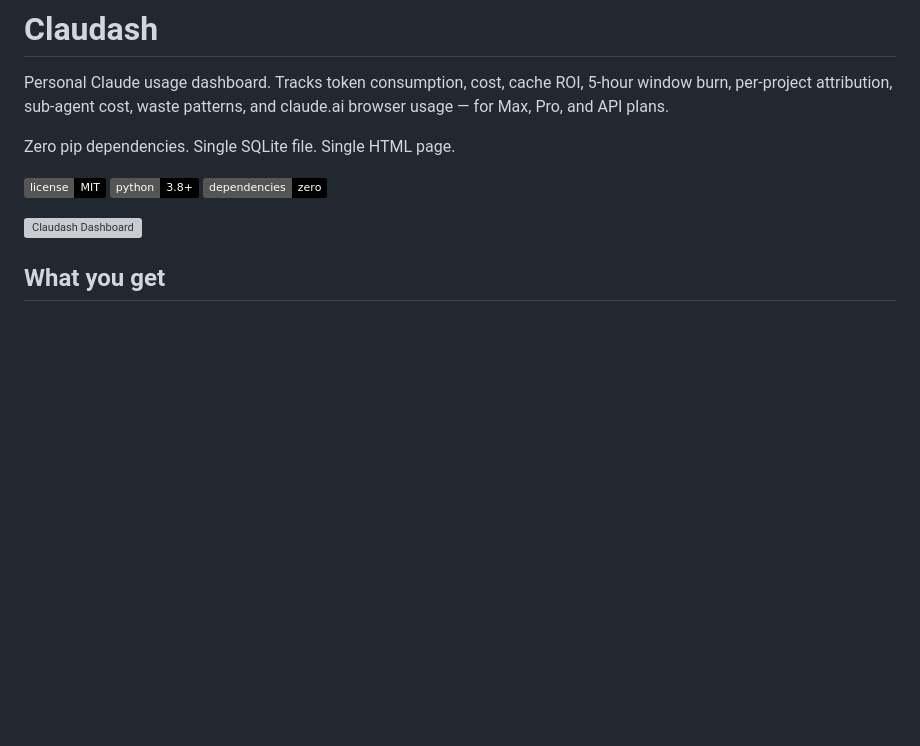
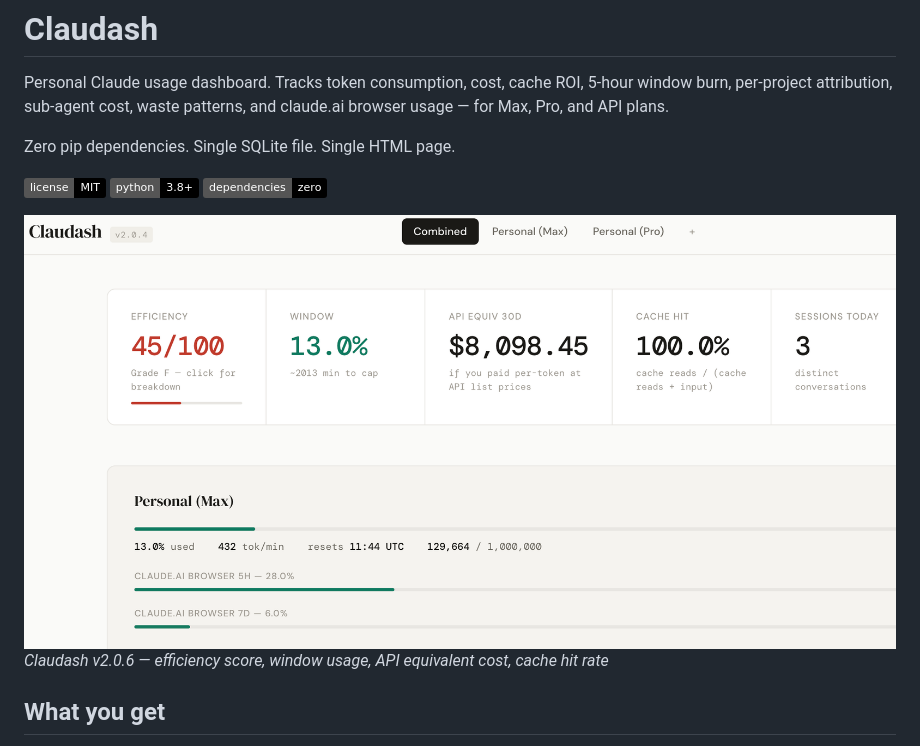
Before and after one commit to pnjegan/burnctl, a Markdown page: README.md, the part around the change. GitHub-like rendering; badges without logos; blank space fills up the shorter version; grey boxes are pictures that could not be loaded.

Commit message:
docs: update README screenshot to v2.0.4 clean dashboard
Replaces the broken docs/screenshot.png reference (file never
existed in repo) with the v2.0.4 dashboard PNG that was uploaded
to screenshots/ via the GitHub web UI. Adds a caption line
describing what the screenshot shows.

```diff
--- a/README.md
+++ b/README.md
@@ -10,7 +10,8 @@ Zero pip dependencies. Single SQLite file. Single HTML page.
 ![python](https://img.shields.io/badge/python-3.8%2B-black)
 ![deps](https://img.shields.io/badge/dependencies-zero-black)
 
-![Claudash Dashboard](docs/screenshot.png)
+![Claudash Dashboard](screenshots/Claudash_V2.0.4.png)
+*Claudash v2.0.6 — efficiency score, window usage, API equivalent cost, cache hit rate*
 
 ## What you get
 
```
